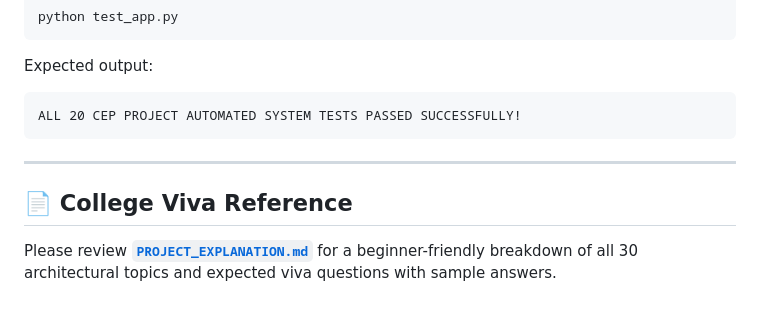
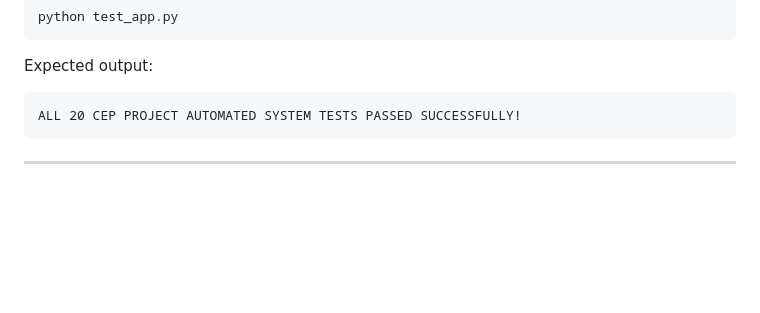
Before and after one commit to Mubaraka0308/cep-tiffin-services, a Markdown page: README.md, the part around the change. Rendered like a GitHub page; blank space fills up the shorter version.

Commit message:
Remove College Viva Reference section
Removed College Viva Reference section from README.

````diff
--- a/README.md
+++ b/README.md
@@ -167,6 +167,3 @@ ALL 20 CEP PROJECT AUTOMATED SYSTEM TESTS PASSED SUCCESSFULLY!
 ```
 
 ---
-
-## 📄 College Viva Reference
-Please review **[`PROJECT_EXPLANATION.md`](PROJECT_EXPLANATION.md)** for a beginner-friendly breakdown of all 30 architectural topics and expected viva questions with sample answers.
````
